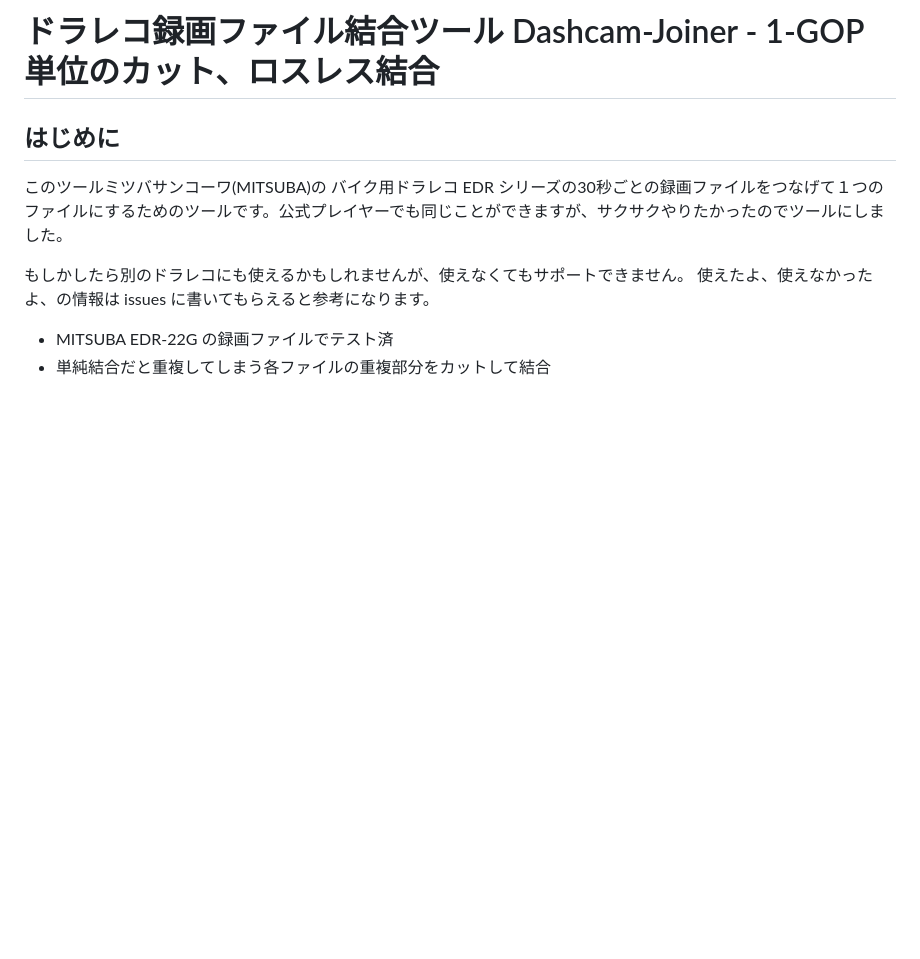
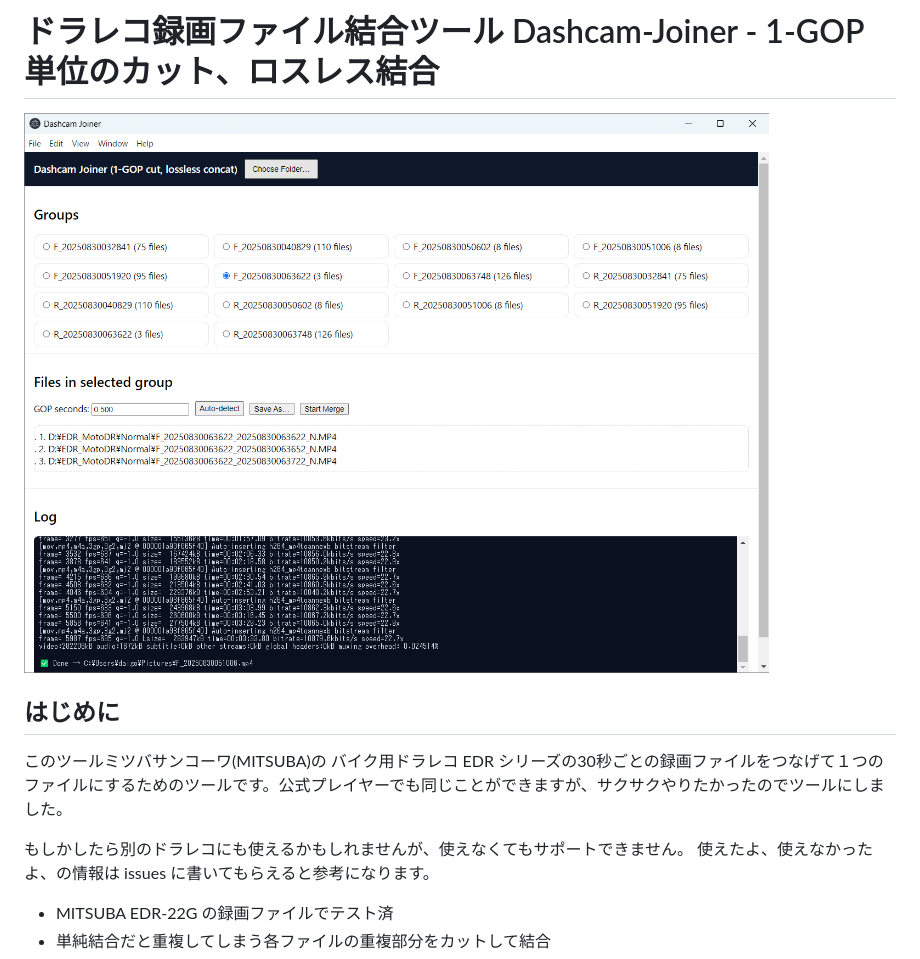
Before and after one commit to daig0rian/dashcam-joiner, a Markdown page: README.MD, the part around the change. Rendered like a GitHub page; blank space fills up the shorter version.

Commit message:
Add Screenshot

```diff
--- a/README.MD
+++ b/README.MD
@@ -1,5 +1,5 @@
 # ドラレコ録画ファイル結合ツール Dashcam-Joiner - 1-GOP単位のカット、ロスレス結合
-
+![screenshot](screenshot.png)
 ## はじめに
 このツールミツバサンコーワ(MITSUBA)の バイク用ドラレコ EDR シリーズの30秒ごとの録画ファイルをつなげて１つのファイルにするためのツールです。公式プレイヤーでも同じことができますが、サクサクやりたかったのでツールにしました。
 
```
